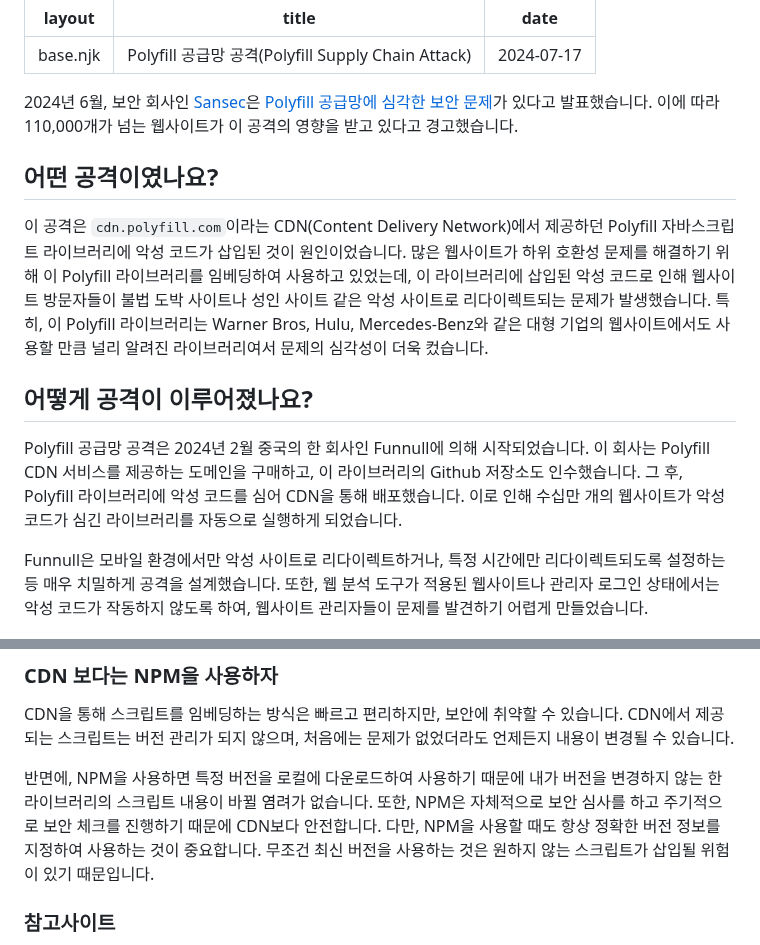
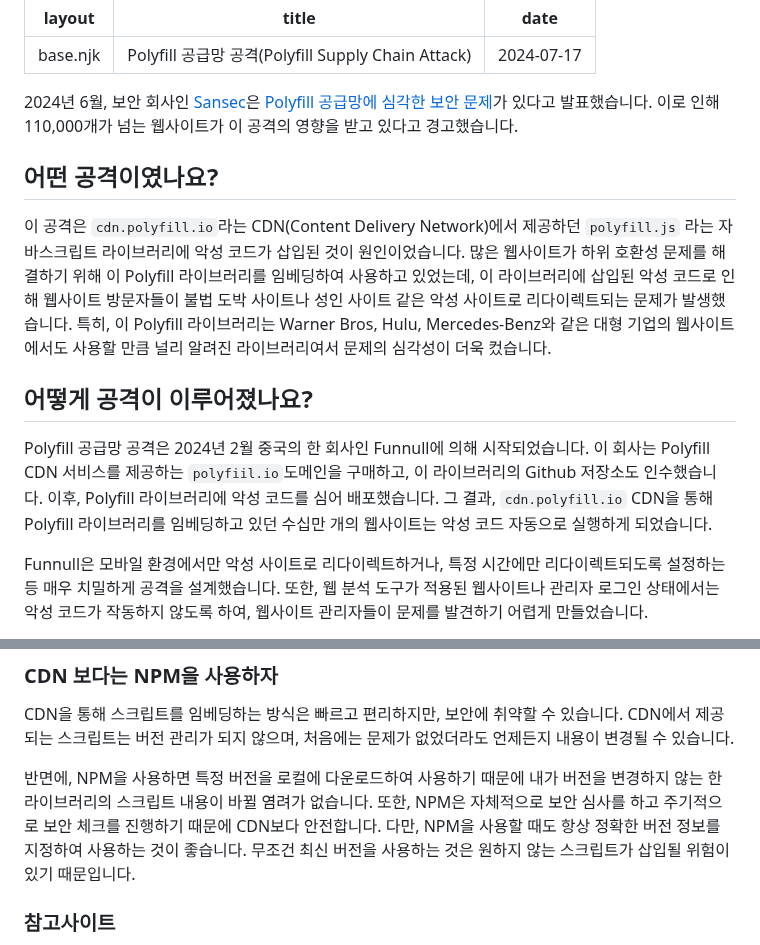
Before and after one commit to Heunsig/tech-in-korean, a Markdown page: src/posts/polyfil-supply-chain-attcak.md, 2 parts joined by grey strips. Drawn GitHub-style.

Commit message:
feat: enhance the content of the polyfill supply attack post

```diff
--- a/src/posts/polyfil-supply-chain-attcak.md
+++ b/src/posts/polyfil-supply-chain-attcak.md
@@ -5,17 +5,17 @@ date: 2024-07-17
 ---
 
 2024년 6월, 보안 회사인 [Sansec](https://sansec.io/)은 [Polyfill 공급망에 심각한 보안 문제](https://sansec.io/research/polyfill-supply-chain-attack)가 있다고 발표했습니다.
-이에 따라 110,000개가 넘는 웹사이트가 이 공격의 영향을 받고 있다고 경고했습니다.
+이로 인해 110,000개가 넘는 웹사이트가 이 공격의 영향을 받고 있다고 경고했습니다.
 
 ## 어떤 공격이였나요?
 
-이 공격은 `cdn.polyfill.com`이라는 CDN(Content Delivery Network)에서 제공하던 Polyfill 자바스크립트 라이브러리에 악성 코드가 삽입된 것이 원인이었습니다.
+이 공격은 `cdn.polyfill.io`라는 CDN(Content Delivery Network)에서 제공하던 `polyfill.js` 라는 자바스크립트 라이브러리에 악성 코드가 삽입된 것이 원인이었습니다.
 많은 웹사이트가 하위 호환성 문제를 해결하기 위해 이 Polyfill 라이브러리를 임베딩하여 사용하고 있었는데, 이 라이브러리에 삽입된 악성 코드로 인해 웹사이트 방문자들이 불법 도박 사이트나 성인 사이트 같은 악성 사이트로 리다이렉트되는 문제가 발생했습니다. 특히, 이 Polyfill 라이브러리는 Warner Bros, Hulu, Mercedes-Benz와 같은 대형 기업의 웹사이트에서도 사용할 만큼 널리 알려진 라이브러리여서 문제의 심각성이 더욱 컸습니다.
 
 ## 어떻게 공격이 이루어졌나요?
 
-Polyfill 공급망 공격은 2024년 2월 중국의 한 회사인 Funnull에 의해 시작되었습니다. 이 회사는 Polyfill CDN 서비스를 제공하는 도메인을 구매하고, 이 라이브러리의 Github 저장소도 인수했습니다.
-그 후, Polyfill 라이브러리에 악성 코드를 심어 CDN을 통해 배포했습니다. 이로 인해 수십만 개의 웹사이트가 악성 코드가 심긴 라이브러리를 자동으로 실행하게 되었습니다.
+Polyfill 공급망 공격은 2024년 2월 중국의 한 회사인 Funnull에 의해 시작되었습니다. 이 회사는 Polyfill CDN 서비스를 제공하는 `polyfiil.io`도메인을 구매하고, 이 라이브러리의 Github 저장소도 인수했습니다.
+이후, Polyfill 라이브러리에 악성 코드를 심어 배포했습니다. 그 결과, `cdn.polyfill.io` CDN을 통해 Polyfill 라이브러리를 임베딩하고 있던 수십만 개의 웹사이트는 악성 코드 자동으로 실행하게 되었습니다.
 
 Funnull은 모바일 환경에서만 악성 사이트로 리다이렉트하거나, 특정 시간에만 리다이렉트되도록 설정하는 등 매우 치밀하게 공격을 설계했습니다. 또한, 웹 분석 도구가 적용된 웹사이트나 관리자 로그인 상태에서는 악성 코드가 작동하지 않도록 하여, 웹사이트 관리자들이 문제를 발견하기 어렵게 만들었습니다.
 
@@ -39,7 +39,7 @@ Funnull은 모바일 환경에서만 악성 사이트로 리다이렉트하거
 
 CDN을 통해 스크립트를 임베딩하는 방식은 빠르고 편리하지만, 보안에 취약할 수 있습니다. CDN에서 제공되는 스크립트는 버전 관리가 되지 않으며, 처음에는 문제가 없었더라도 언제든지 내용이 변경될 수 있습니다.
 
-반면에, NPM을 사용하면 특정 버전을 로컬에 다운로드하여 사용하기 때문에 내가 버전을 변경하지 않는 한 라이브러리의 스크립트 내용이 바뀔 염려가 없습니다. 또한, NPM은 자체적으로 보안 심사를 하고 주기적으로 보안 체크를 진행하기 때문에 CDN보다 안전합니다. 다만, NPM을 사용할 때도 항상 정확한 버전 정보를 지정하여 사용하는 것이 중요합니다. 무조건 최신 버전을 사용하는 것은 원하지 않는 스크립트가 삽입될 위험이 있기 때문입니다.
+반면에, NPM을 사용하면 특정 버전을 로컬에 다운로드하여 사용하기 때문에 내가 버전을 변경하지 않는 한 라이브러리의 스크립트 내용이 바뀔 염려가 없습니다. 또한, NPM은 자체적으로 보안 심사를 하고 주기적으로 보안 체크를 진행하기 때문에 CDN보다 안전합니다. 다만, NPM을 사용할 때도 항상 정확한 버전 정보를 지정하여 사용하는 것이 좋습니다. 무조건 최신 버전을 사용하는 것은 원하지 않는 스크립트가 삽입될 위험이 있기 때문입니다.
 
 ### 참고사이트
 
```
